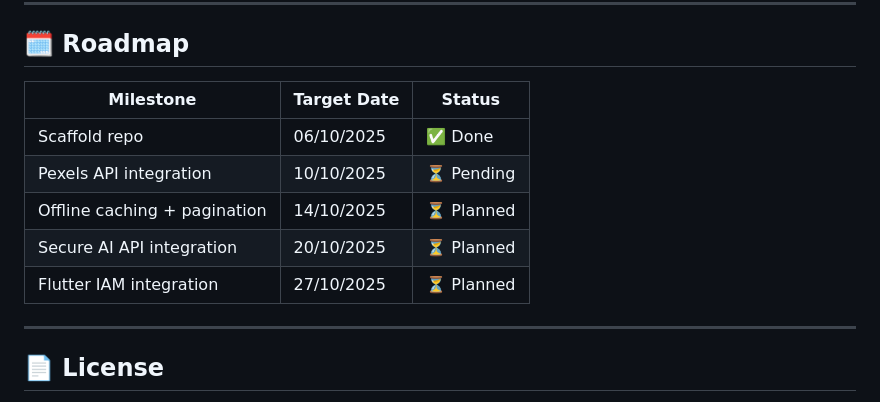
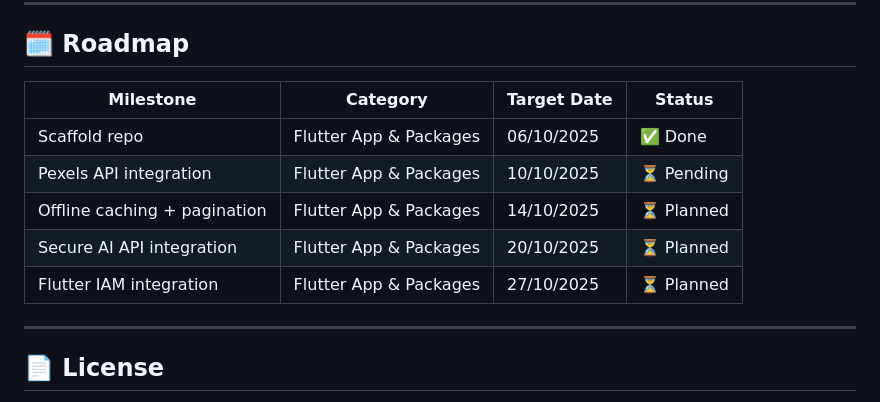
Before and after one commit to Krispy145/flutter-api-showcase, a Markdown page: README.md, the part around the change. Rendered like a GitHub page.

Commit message:
docs: update README to reflect current project status and progress

```diff
--- a/README.md
+++ b/README.md
@@ -109,13 +109,13 @@ flutter test --coverage
 
 ## 🗓 Roadmap
 
-| Milestone                    | Target Date | Status     |
-| ---------------------------- | ----------- | ---------- |
-| Scaffold repo                | 06/10/2025  | ✅ Done    |
-| Pexels API integration       | 10/10/2025  | ⏳ Pending |
-| Offline caching + pagination | 14/10/2025  | ⏳ Planned |
-| Secure AI API integration    | 20/10/2025  | ⏳ Planned |
-| Flutter IAM integration      | 27/10/2025  | ⏳ Planned |
+| Milestone                    | Category              | Target Date | Status     |
+| ---------------------------- | --------------------- | ----------- | ---------- |
+| Scaffold repo                | Flutter App & Packages | 06/10/2025  | ✅ Done    |
+| Pexels API integration       | Flutter App & Packages | 10/10/2025  | ⏳ Pending |
+| Offline caching + pagination | Flutter App & Packages | 14/10/2025  | ⏳ Planned |
+| Secure AI API integration    | Flutter App & Packages | 20/10/2025  | ⏳ Planned |
+| Flutter IAM integration      | Flutter App & Packages | 27/10/2025  | ⏳ Planned |
 
 ---
 
```
